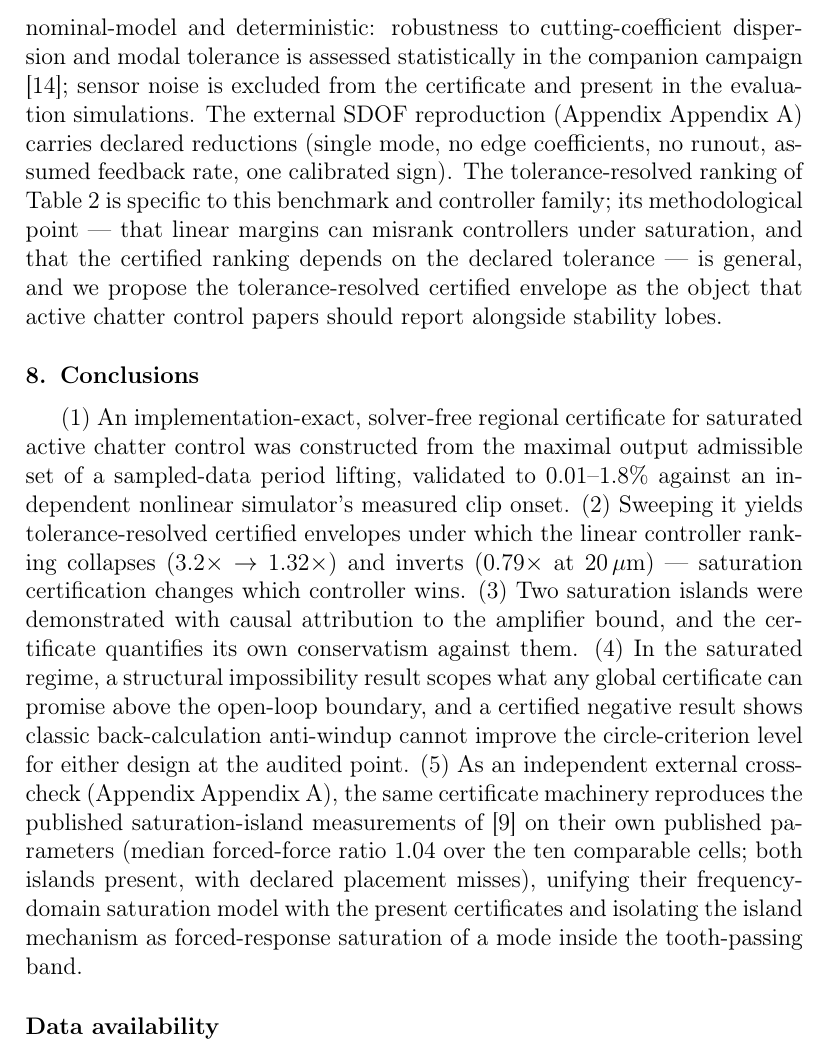
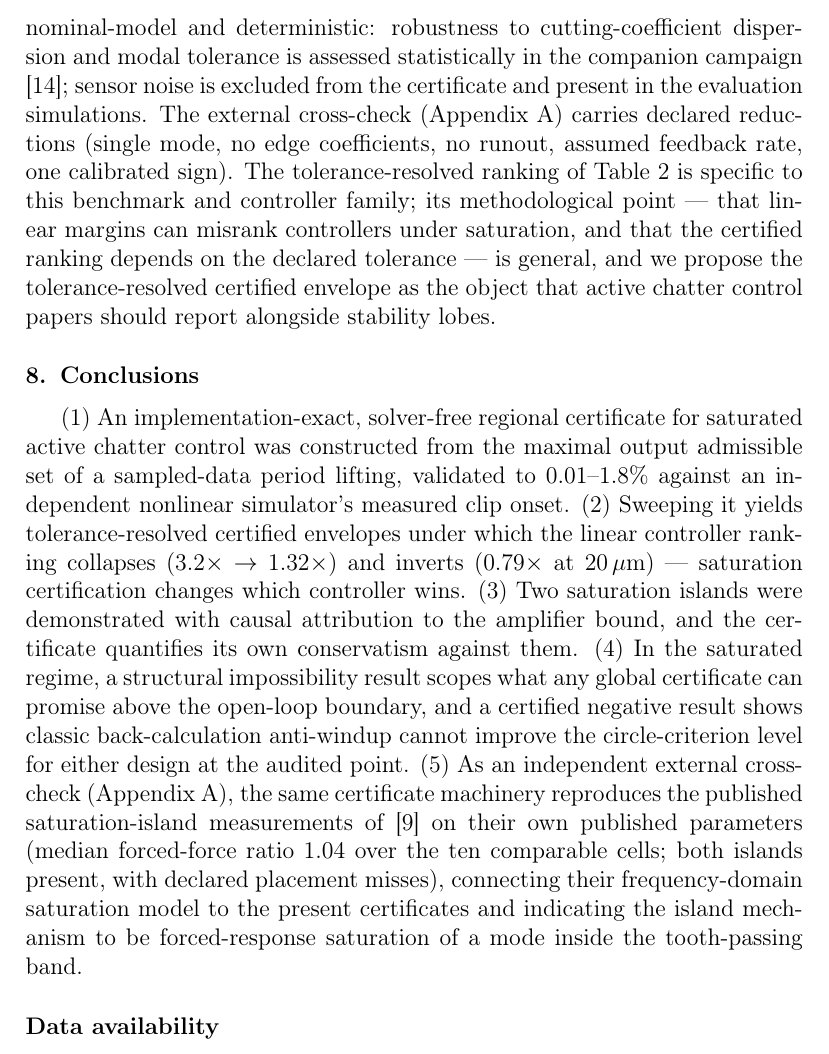
Before and after one commit to samo14s/active-vibration-control-plate-during-milling, a LaTeX paper (paper2/main.tex): part of page 10 of 14, cut so that both start at the same text. Compiled offline with pdfLaTeX.

Commit message:
Paper-2: fix elsarticle 'Appendix Appendix A' duplication + framing seams
Restructure-verification workflow (3 lenses) findings applied:
- BLOCKING: elsarticle bakes 'Appendix A' into \ref{sec:ozsoy}, so the
  literal 'Appendix~' prefix rendered 'Appendix Appendix A' at all
  three in-text sites (intro, discussion, conclusions). Dropped the
  prefix; now renders 'Appendix A' (0 duplications confirmed via
  pdftotext).
- Softened Conclusions (5) to match the intro's narrower promise
  ('connecting'/'indicating' rather than 'unifying'/'isolating'), so
  the demoted appendix no longer reads as a co-equal contribution.
- Standardized the discussion label to 'external cross-check' (dropped
  the stray unexplained 'SDOF').
- Updated the file-header comment to the current title.
Compiles clean: 0 undefined refs, 14 pp.

Co-Authored-By: Claude Fable 5 <noreply@anthropic.com>
Claude-Session: https://claude.ai/code/session_0194aKbTfKZzcd96cVQm5wah

```diff
--- a/paper2/main.tex
+++ b/paper2/main.tex
@@ -471,7 +471,7 @@ are nominal-model and deterministic: robustness to
 cutting-coefficient dispersion and modal tolerance is assessed
 statistically in the companion campaign \cite{companion}; sensor
 noise is excluded from the certificate and present in the evaluation
-simulations. The external SDOF reproduction (Appendix~\ref{sec:ozsoy}) carries declared reductions
+simulations. The external cross-check (\ref{sec:ozsoy}) carries declared reductions
 (single mode, no edge coefficients, no runout, assumed feedback
 rate, one calibrated sign). The tolerance-resolved ranking of
 Table~\ref{tab:ranking} is specific to this benchmark and controller
@@ -500,13 +500,13 @@ impossibility result scopes what any global certificate can promise
 above the open-loop boundary, and a certified negative result shows
 classic back-calculation anti-windup cannot improve the
 circle-criterion level for either design at the audited point.
-(5)~As an independent external cross-check (Appendix~\ref{sec:ozsoy}),
+(5)~As an independent external cross-check (\ref{sec:ozsoy}),
 the same certificate machinery reproduces the published
 saturation-island measurements of \cite{ozsoy2025mssp} on their own
 published parameters (median forced-force ratio 1.04 over the ten
 comparable cells; both islands present, with declared placement
-misses), unifying their frequency-domain saturation model with the
-present certificates and isolating the island mechanism as
+misses), connecting their frequency-domain saturation model to the
+present certificates and indicating the island mechanism to be
 forced-response saturation of a mode inside the tooth-passing band.
 
 %% ====================================================================
```
Also changed, not shown: paper2/main.pdf, paper2/main.tex (8 more changed lines).
